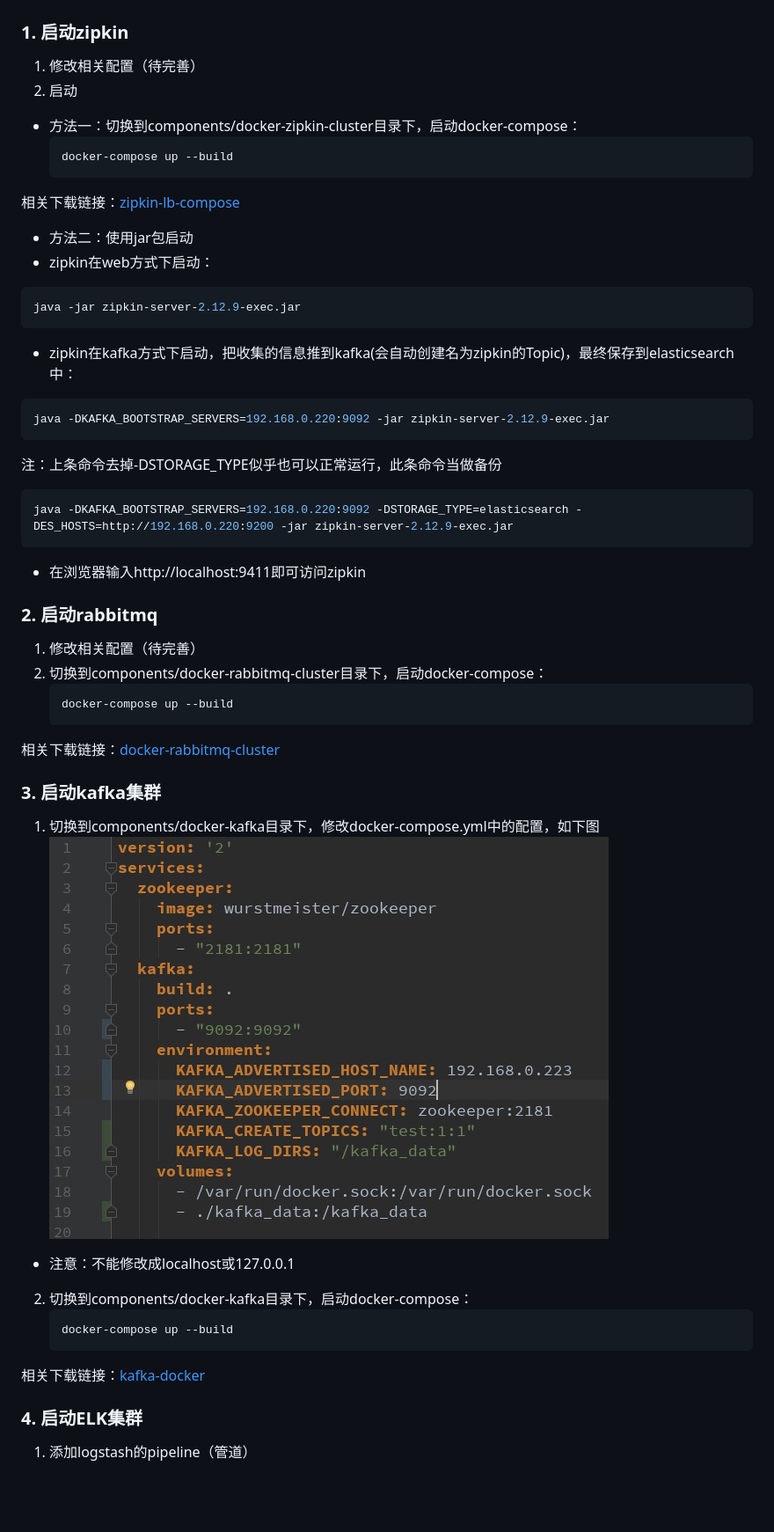
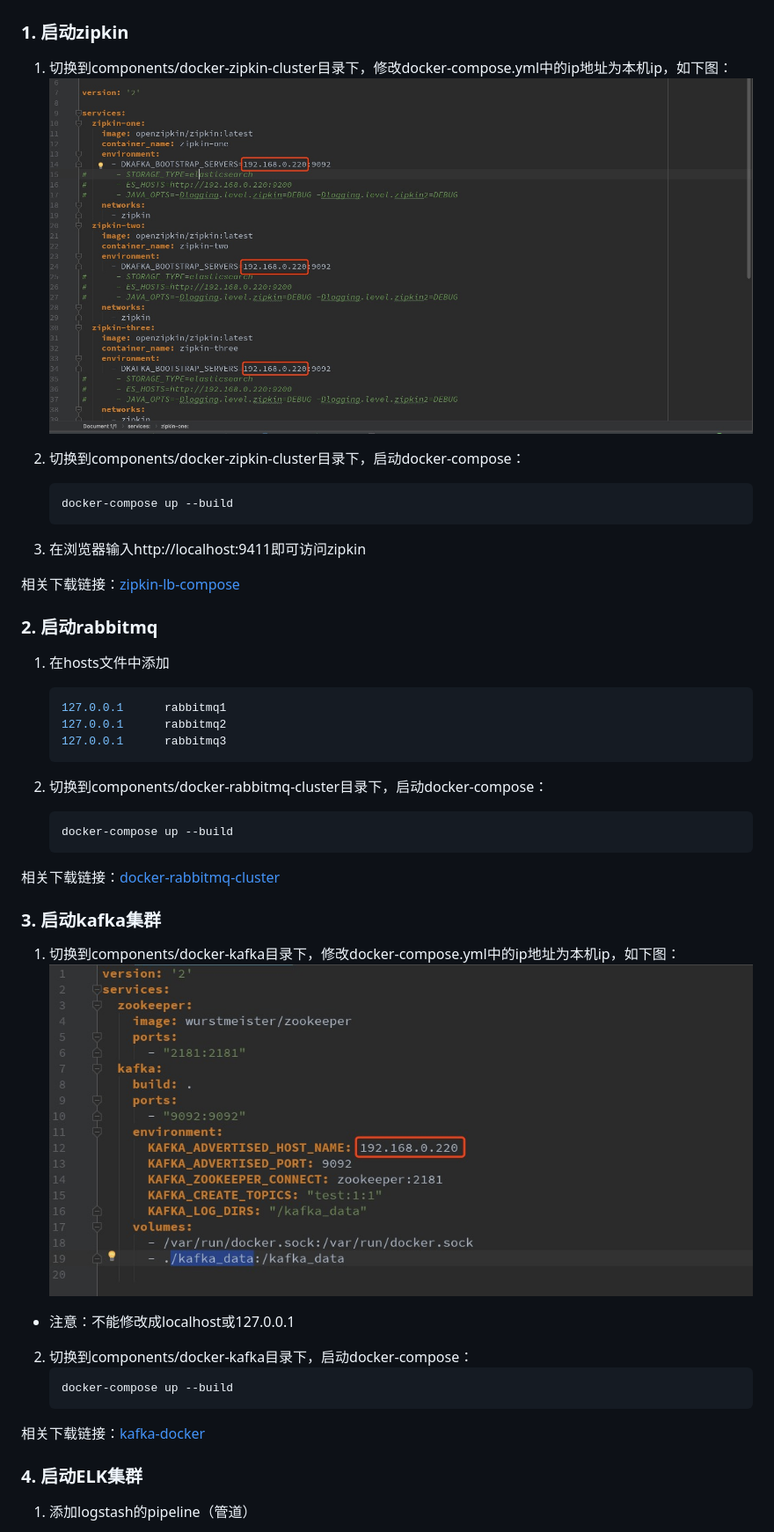
Before and after one commit to VicChanS/spring-cloud-sample, a Markdown page: doc/微服务启动.md, the part around one of its changes. Shown at 88% size. GitHub-like rendering; pictures changed too: doc/pic/4.jpg, doc/pic/7.jpg (added); blank space fills up the shorter version.

Commit message:
调整几个组件的启动方式（目前zipkin还没能成功从kafka中获取到信息，也没推到ES中，待修复）

````diff
--- a/doc/微服务启动.md
+++ b/doc/微服务启动.md
@@ -1,49 +1,48 @@
 # 微服务启动
 
 ### 1. 启动zipkin
-1. 修改相关配置（待完善）
-2. 启动
-* 方法一：切换到components/docker-zipkin-cluster目录下，启动docker-compose：
+1. 切换到components/docker-zipkin-cluster目录下，修改docker-compose.yml中的ip地址为本机ip，如下图：
+    ![](../doc/pic/7.jpg)
+
+2. 切换到components/docker-zipkin-cluster目录下，启动docker-compose：
     ```bash
     docker-compose up --build
     ```
+
+3. 在浏览器输入http://localhost:9411即可访问zipkin
+
 相关下载链接：[zipkin-lb-compose](https://github.com/Dan70402/zipkin-lb-compose)
 
-* 方法二：使用jar包启动
-* zipkin在web方式下启动：
-```bash
-java -jar zipkin-server-2.12.9-exec.jar
-```
-* zipkin在kafka方式下启动，把收集的信息推到kafka(会自动创建名为zipkin的Topic)，最终保存到elasticsearch中：
-```bash
-java -DKAFKA_BOOTSTRAP_SERVERS=192.168.0.220:9092 -jar zipkin-server-2.12.9-exec.jar
-```
-注：上条命令去掉-DSTORAGE_TYPE似乎也可以正常运行，此条命令当做备份
-```bash
-java -DKAFKA_BOOTSTRAP_SERVERS=192.168.0.220:9092 -DSTORAGE_TYPE=elasticsearch -DES_HOSTS=http://192.168.0.220:9200 -jar zipkin-server-2.12.9-exec.jar
-```
-* 在浏览器输入http://localhost:9411即可访问zipkin
+### 2. 启动rabbitmq
+1. 在hosts文件中添加
+    ```bash
+    127.0.0.1      rabbitmq1
+    127.0.0.1      rabbitmq2
+    127.0.0.1      rabbitmq3
+    ```
 
-### 2. 启动rabbitmq
-1. 修改相关配置（待完善）
 2. 切换到components/docker-rabbitmq-cluster目录下，启动docker-compose：
     ```bash
     docker-compose up --build
     ```
+
 相关下载链接：[docker-rabbitmq-cluster](https://github.com/pardahlman/docker-rabbitmq-cluster)
 
 ### 3. 启动kafka集群
-1. 切换到components/docker-kafka目录下，修改docker-compose.yml中的配置，如下图
+1. 切换到components/docker-kafka目录下，修改docker-compose.yml中的ip地址为本机ip，如下图：
     ![](../doc/pic/4.jpg)
+
 * 注意：不能修改成localhost或127.0.0.1
 
 2. 切换到components/docker-kafka目录下，启动docker-compose：
     ```bash
     docker-compose up --build
     ```
+
 相关下载链接：[kafka-docker](https://github.com/wurstmeister/kafka-docker)
 
 ### 4. 启动ELK集群
 1. 添加logstash的pipeline（管道）
+
     * 方法一：在components/docker-elk/logstash/pipeline/路径下添加
     ![](../doc/pic/5.jpg)
````
Also changed, not shown: other parts of doc/微服务启动.md (+2 -0 lines), 11 other files.
